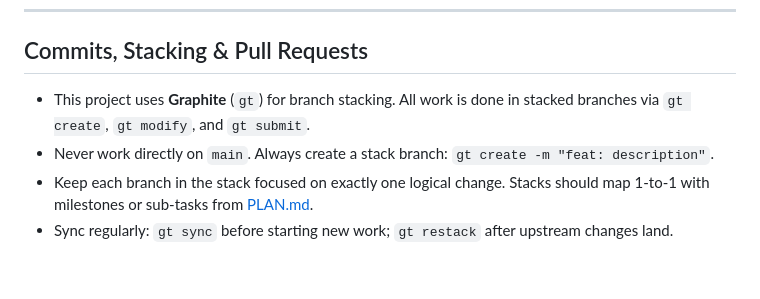
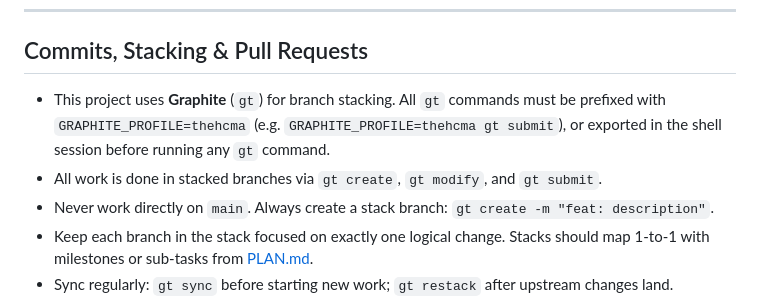
Before and after one commit to the-hcma/fpdf, a Markdown page: AGENTS.md, the part around the change. Rendered like a GitHub page; blank space fills up the shorter version.

Commit message:
chore: add GRAPHITE_PROFILE requirement to AGENTS.md

```diff
--- a/AGENTS.md
+++ b/AGENTS.md
@@ -77,7 +77,8 @@ This file defines the non-negotiable standards for all contributors (human or AI
 
 ## Commits, Stacking & Pull Requests
 
-- This project uses **Graphite** (`gt`) for branch stacking. All work is done in stacked branches via `gt create`, `gt modify`, and `gt submit`.
+- This project uses **Graphite** (`gt`) for branch stacking. All `gt` commands must be prefixed with `GRAPHITE_PROFILE=thehcma` (e.g. `GRAPHITE_PROFILE=thehcma gt submit`), or exported in the shell session before running any `gt` command.
+- All work is done in stacked branches via `gt create`, `gt modify`, and `gt submit`.
 - Never work directly on `main`. Always create a stack branch: `gt create -m "feat: description"`.
 - Keep each branch in the stack focused on exactly one logical change. Stacks should map 1-to-1 with milestones or sub-tasks from [PLAN.md](./PLAN.md).
 - Sync regularly: `gt sync` before starting new work; `gt restack` after upstream changes land.
```
